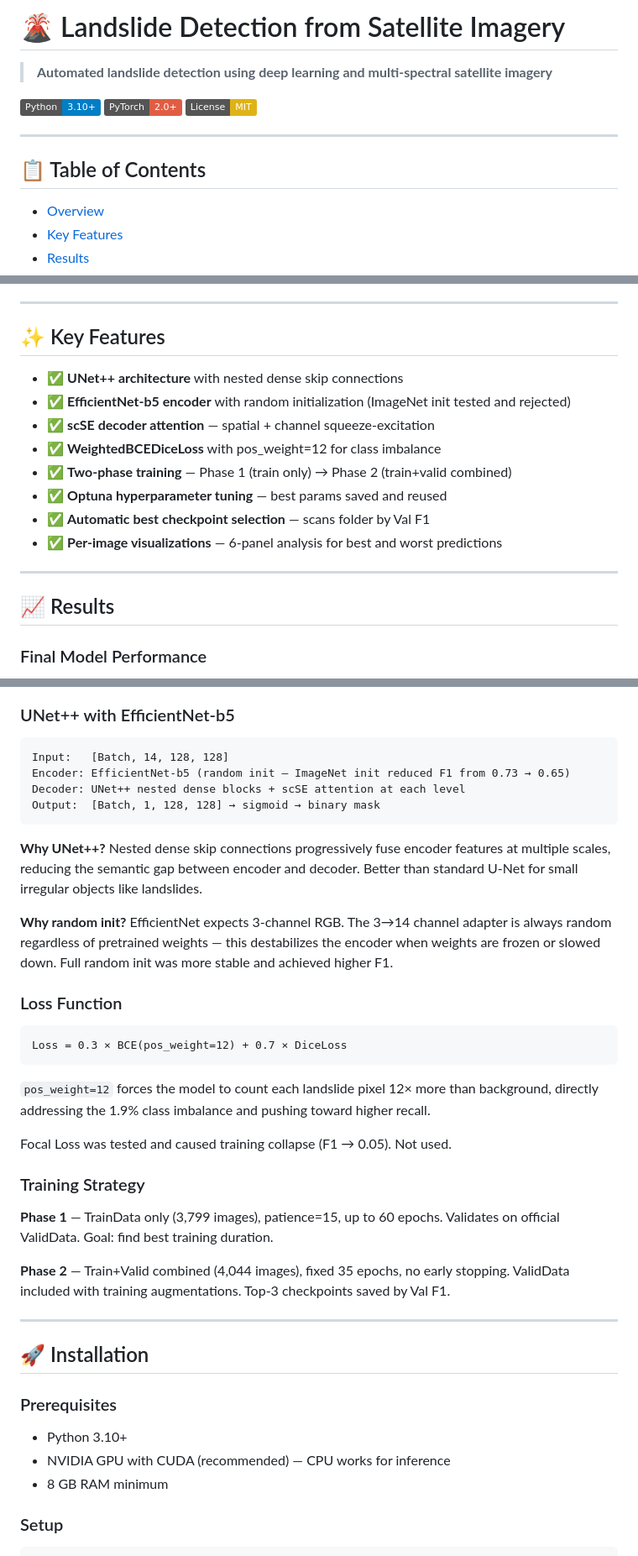
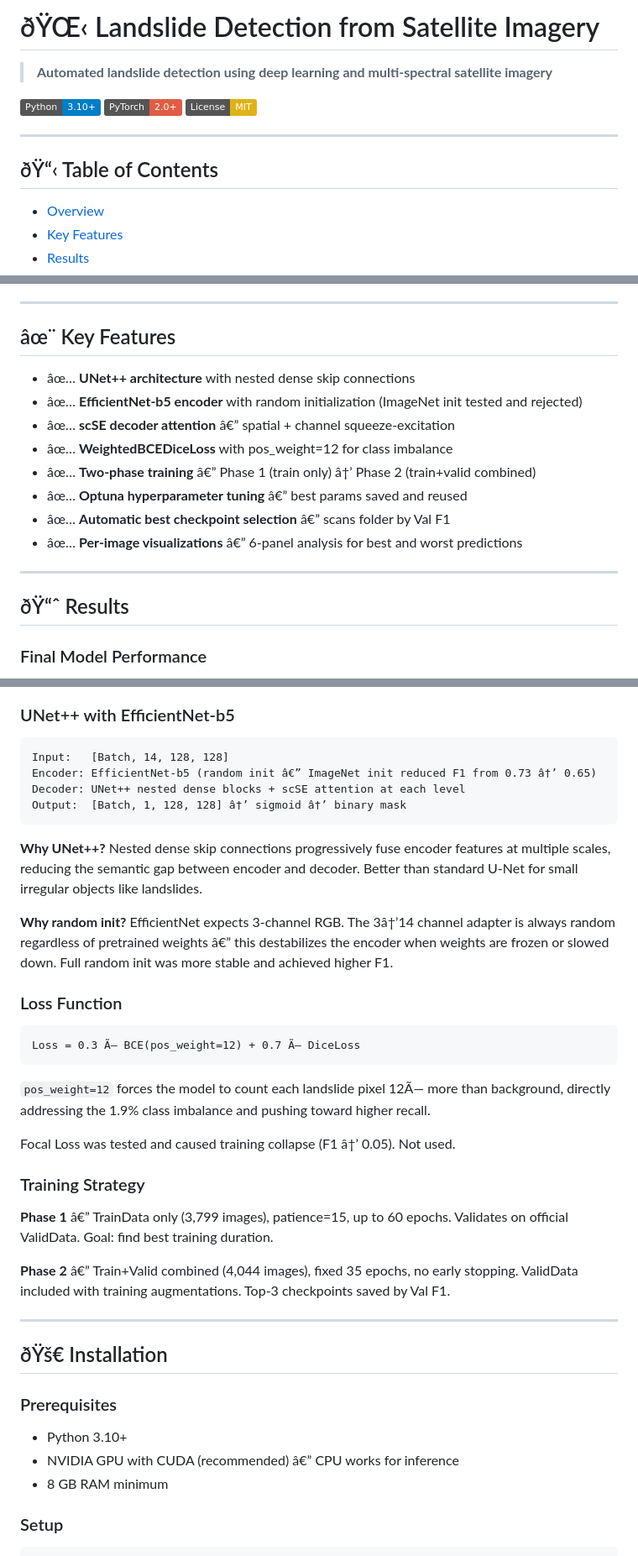
Before and after one commit to Oghuz20/Landslide-Detection-Satellite-AI, a Markdown page: README.md, 3 parts joined by grey strips. Shown at 84% size. Rendered like a GitHub page; badges without logos.

````diff
--- a/README.md
+++ b/README.md
@@ -1,4 +1,4 @@
-# 🌋 Landslide Detection from Satellite Imagery
+# ðŸŒ‹ Landslide Detection from Satellite Imagery
 
 > **Automated landslide detection using deep learning and multi-spectral satellite imagery**
 
@@ -8,7 +8,7 @@
 
 ---
 
-## 📋 Table of Contents
+## ðŸ“‹ Table of Contents
 
 - [Overview](#-overview)
 - [Key Features](#-key-features)
@@ -50,20 +50,20 @@ use of labeled data.
 
 ---
 
-## ✨ Key Features
+## âœ¨ Key Features
 
-- ✅ **UNet++ architecture** with nested dense skip connections
-- ✅ **EfficientNet-b5 encoder** with random initialization (ImageNet init tested and rejected)
-- ✅ **scSE decoder attention** — spatial + channel squeeze-excitation
-- ✅ **WeightedBCEDiceLoss** with pos_weight=12 for class imbalance
-- ✅ **Two-phase training** — Phase 1 (train only) → Phase 2 (train+valid combined)
-- ✅ **Optuna hyperparameter tuning** — best params saved and reused
-- ✅ **Automatic best checkpoint selection** — scans folder by Val F1
-- ✅ **Per-image visualizations** — 6-panel analysis for best and worst predictions
+- âœ… **UNet++ architecture** with nested dense skip connections
+- âœ… **EfficientNet-b5 encoder** with random initialization (ImageNet init tested and rejected)
+- âœ… **scSE decoder attention** â€” spatial + channel squeeze-excitation
+- âœ… **WeightedBCEDiceLoss** with pos_weight=12 for class imbalance
+- âœ… **Two-phase training** â€” Phase 1 (train only) â†’ Phase 2 (train+valid combined)
+- âœ… **Optuna hyperparameter tuning** â€” best params saved and reused
+- âœ… **Automatic best checkpoint selection** â€” scans folder by Val F1
+- âœ… **Per-image visualizations** â€” 6-panel analysis for best and worst predictions
 
 ---
 
-## 📈 Results
+## ðŸ“ˆ Results
 
 ### Final Model Performance
 
@@ -138,46 +138,46 @@ TTA and ensemble both hurt performance — the best checkpoint was well-calibrat
 ### UNet++ with EfficientNet-b5
 ```
 Input:   [Batch, 14, 128, 128]
-Encoder: EfficientNet-b5 (random init — ImageNet init reduced F1 from 0.73 → 0.65)
+Encoder: EfficientNet-b5 (random init â€” ImageNet init reduced F1 from 0.73 â†’ 0.65)
 Decoder: UNet++ nested dense blocks + scSE attention at each level
-Output:  [Batch, 1, 128, 128] → sigmoid → binary mask
+Output:  [Batch, 1, 128, 128] â†’ sigmoid â†’ binary mask
 ```
 
 **Why UNet++?** Nested dense skip connections progressively fuse encoder features
 at multiple scales, reducing the semantic gap between encoder and decoder.
 Better than standard U-Net for small irregular objects like landslides.
 
-**Why random init?** EfficientNet expects 3-channel RGB. The 3→14 channel adapter
-is always random regardless of pretrained weights — this destabilizes the encoder
+**Why random init?** EfficientNet expects 3-channel RGB. The 3â†’14 channel adapter
+is always random regardless of pretrained weights â€” this destabilizes the encoder
 when weights are frozen or slowed down. Full random init was more stable and achieved
 higher F1.
 
 ### Loss Function
 ```
-Loss = 0.3 × BCE(pos_weight=12) + 0.7 × DiceLoss
+Loss = 0.3 Ã— BCE(pos_weight=12) + 0.7 Ã— DiceLoss
 ```
 
-`pos_weight=12` forces the model to count each landslide pixel 12× more than background,
+`pos_weight=12` forces the model to count each landslide pixel 12Ã— more than background,
 directly addressing the 1.9% class imbalance and pushing toward higher recall.
 
-Focal Loss was tested and caused training collapse (F1 → 0.05). Not used.
+Focal Loss was tested and caused training collapse (F1 â†’ 0.05). Not used.
 
 ### Training Strategy
 
-**Phase 1** — TrainData only (3,799 images), patience=15, up to 60 epochs.
+**Phase 1** â€” TrainData only (3,799 images), patience=15, up to 60 epochs.
 Validates on official ValidData. Goal: find best training duration.
 
-**Phase 2** — Train+Valid combined (4,044 images), fixed 35 epochs, no early stopping.
+**Phase 2** â€” Train+Valid combined (4,044 images), fixed 35 epochs, no early stopping.
 ValidData included with training augmentations. Top-3 checkpoints saved by Val F1.
 
 ---
 
-## 🚀 Installation
+## ðŸš€ Installation
 
 ### Prerequisites
 
 - Python 3.10+
-- NVIDIA GPU with CUDA (recommended) — CPU works for inference
+- NVIDIA GPU with CUDA (recommended) â€” CPU works for inference
 - 8 GB RAM minimum
 
 ### Setup
````
Also changed, not shown: other parts of README.md (+63 -63 lines).
